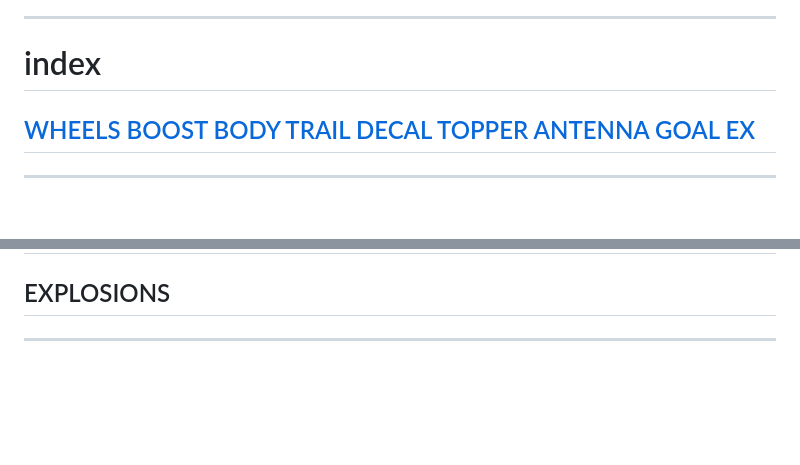
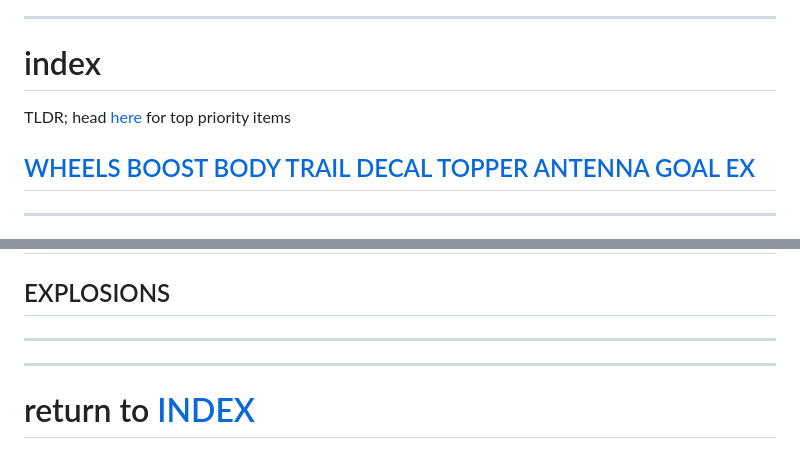
Before and after one commit to LysHraesvelgr/trade-list, a Markdown page: README.md, 2 parts joined by grey strips. Drawn GitHub-style; blank space fills up the shorter version.

```diff
--- a/README.md
+++ b/README.md
@@ -38,6 +38,9 @@
 
 ---
 # index
+
+TLDR; head [here][MW] for top priority items
+
 [WHEELS](#wheels)
 [BOOST](#boost)
 [BODY](#car-body)
@@ -197,6 +200,11 @@
 
 ---
 
+---
+# return to [INDEX][I]
+
+[I]: #index
+[MW]: /MOST%20WANTED/README.md
 [1]: https://rocket-league.com/trading?filterItem=2072&filterCertification=0&filterPaint=A&filterSeries=A&filterTradeType=2&filterMinCredits=0&filterMaxCredits=150&filterPlatform%5B%5D=1&filterSearchType=1&filterItemType=0&filterOnlineOnly=0
 
 [2]: https://rocket-league.com/trade/AO6dnVp
```
Also changed, not shown: MOST WANTED/README.md (added, +44 -0 lines).
